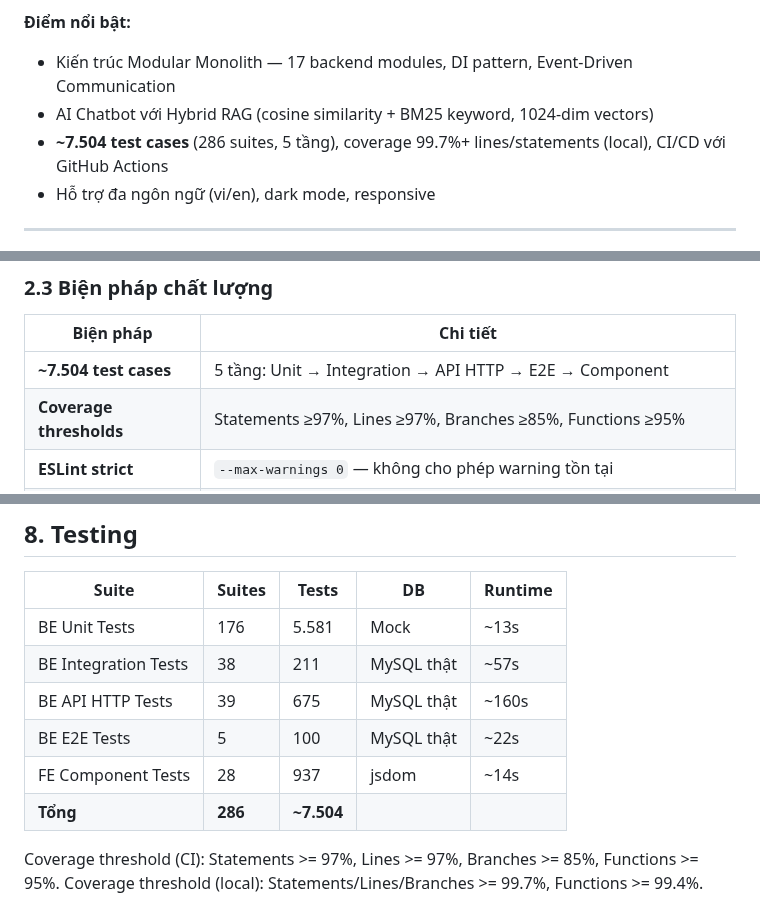
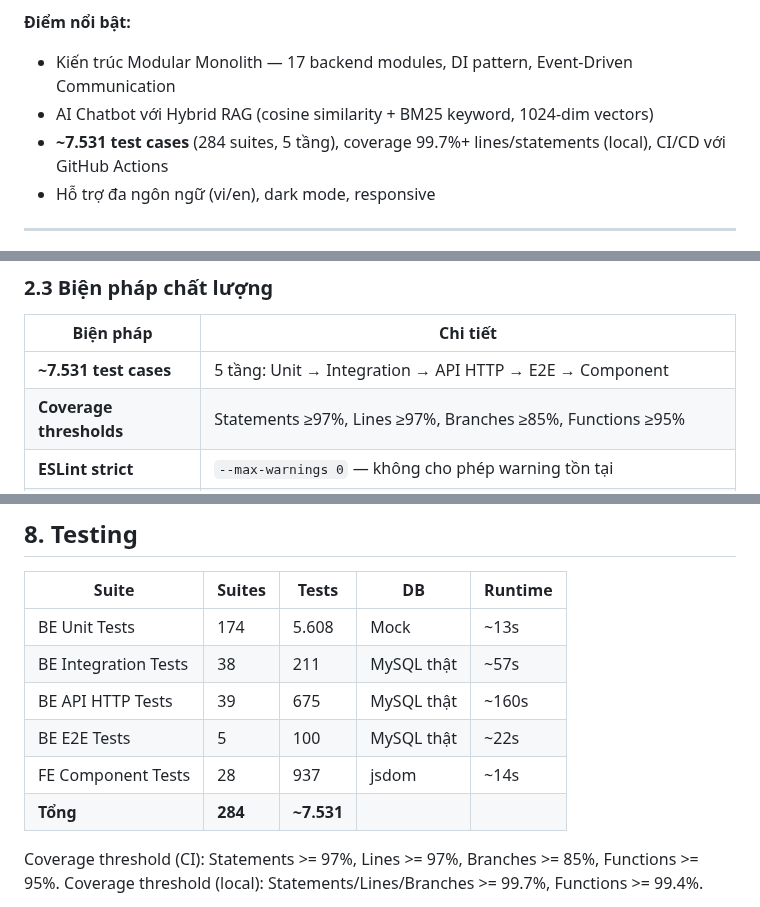
Before and after one commit to MinhThang1009/E-commerce-website, a Markdown page: README.md, 3 parts joined by grey strips. GitHub-like rendering.

Commit message:
docs: đồng bộ test baseline sau nâng cấp classifier + gộp test files (174 suites / 5.608 BE unit)

```diff
--- a/README.md
+++ b/README.md
@@ -28,7 +28,7 @@
 **Điểm nổi bật:**
 - Kiến trúc Modular Monolith — 17 backend modules, DI pattern, Event-Driven Communication
 - AI Chatbot với Hybrid RAG (cosine similarity + BM25 keyword, 1024-dim vectors)
-- **~7.504 test cases** (286 suites, 5 tầng), coverage 99.7%+ lines/statements (local), CI/CD với GitHub Actions
+- **~7.531 test cases** (284 suites, 5 tầng), coverage 99.7%+ lines/statements (local), CI/CD với GitHub Actions
 - Hỗ trợ đa ngôn ngữ (vi/en), dark mode, responsive
 
 ---
@@ -60,7 +60,7 @@ Route → Page (lazy-loaded) → Components
 
 | Biện pháp | Chi tiết |
 |---|---|
-| **~7.504 test cases** | 5 tầng: Unit → Integration → API HTTP → E2E → Component |
+| **~7.531 test cases** | 5 tầng: Unit → Integration → API HTTP → E2E → Component |
 | **Coverage thresholds** | Statements ≥97%, Lines ≥97%, Branches ≥85%, Functions ≥95% |
 | **ESLint strict** | `--max-warnings 0` — không cho phép warning tồn tại |
 | **Pre-commit hooks** | Secret scan + architecture audit (chặn service import ORM trực tiếp) + lint-staged |
@@ -243,12 +243,12 @@ validate → normalize (expandAbbreviations) → injection/off-topic check
 
 | Suite | Suites | Tests | DB | Runtime |
 |---|---|---|---|---|
-| BE Unit Tests | 176 | 5.581 | Mock | ~13s |
+| BE Unit Tests | 174 | 5.608 | Mock | ~13s |
 | BE Integration Tests | 38 | 211 | MySQL thật | ~57s |
 | BE API HTTP Tests | 39 | 675 | MySQL thật | ~160s |
 | BE E2E Tests | 5 | 100 | MySQL thật | ~22s |
 | FE Component Tests | 28 | 937 | jsdom | ~14s |
-| **Tổng** | **286** | **~7.504** | | |
+| **Tổng** | **284** | **~7.531** | | |
 
 Coverage threshold (CI): Statements >= 97%, Lines >= 97%, Branches >= 85%, Functions >= 95%.
 Coverage threshold (local): Statements/Lines/Branches >= 99.7%, Functions >= 99.4%.
```
Also changed, not shown: CLAUDE.md (+2 -2 lines).
